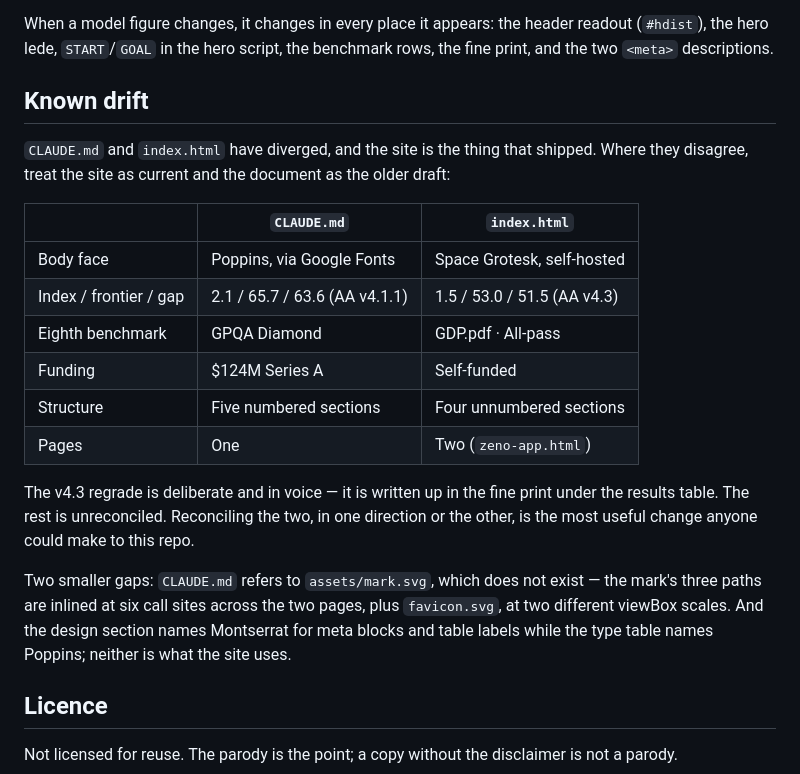
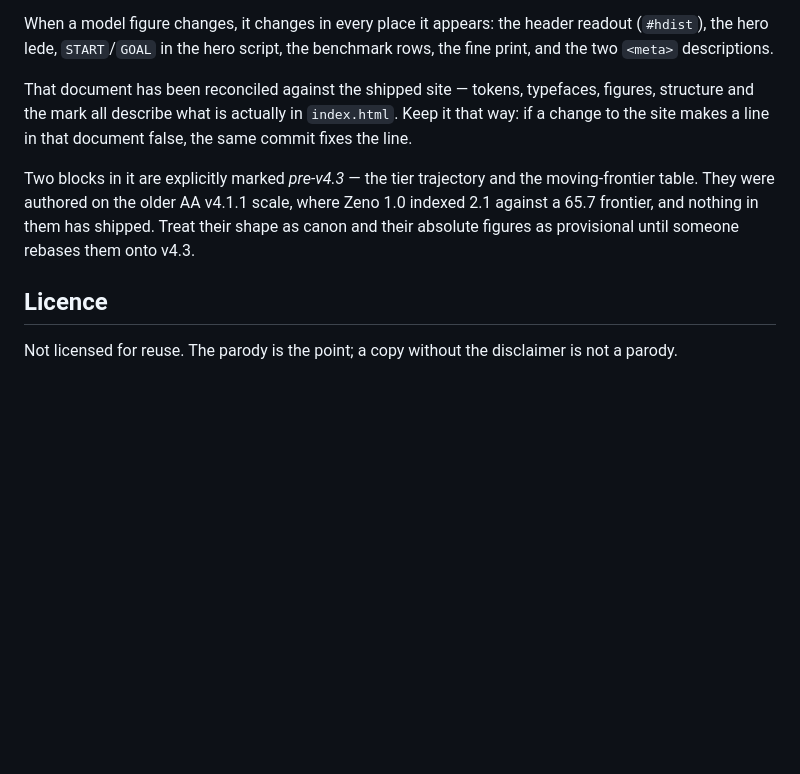
Before and after one commit to xlliott/sophetic, a Markdown page: README.md, the part around the change. GitHub-like rendering; blank space fills up the shorter version.

```diff
--- a/README.md
+++ b/README.md
@@ -73,28 +73,14 @@ When a model figure changes, it changes in every place it appears: the header re
 (`#hdist`), the hero lede, `START`/`GOAL` in the hero script, the benchmark rows, the fine
 print, and the two `<meta>` descriptions.
 
-## Known drift
+That document has been reconciled against the shipped site — tokens, typefaces, figures,
+structure and the mark all describe what is actually in `index.html`. Keep it that way: if a
+change to the site makes a line in that document false, the same commit fixes the line.
 
-`CLAUDE.md` and `index.html` have diverged, and the site is the thing that shipped. Where
-they disagree, treat the site as current and the document as the older draft:
-
-| | `CLAUDE.md` | `index.html` |
-|---|---|---|
-| Body face | Poppins, via Google Fonts | Space Grotesk, self-hosted |
-| Index / frontier / gap | 2.1 / 65.7 / 63.6 (AA v4.1.1) | 1.5 / 53.0 / 51.5 (AA v4.3) |
-| Eighth benchmark | GPQA Diamond | GDP.pdf · All-pass |
-| Funding | $124M Series A | Self-funded |
-| Structure | Five numbered sections | Four unnumbered sections |
-| Pages | One | Two (`zeno-app.html`) |
-
-The v4.3 regrade is deliberate and in voice — it is written up in the fine print under the
-results table. The rest is unreconciled. Reconciling the two, in one direction or the other,
-is the most useful change anyone could make to this repo.
-
-Two smaller gaps: `CLAUDE.md` refers to `assets/mark.svg`, which does not exist — the mark's
-three paths are inlined at six call sites across the two pages, plus `favicon.svg`, at two
-different viewBox scales. And the design section names Montserrat for meta blocks and table
-labels while the type table names Poppins; neither is what the site uses.
+Two blocks in it are explicitly marked *pre-v4.3* — the tier trajectory and the moving-frontier
+table. They were authored on the older AA v4.1.1 scale, where Zeno 1.0 indexed 2.1 against a
+65.7 frontier, and nothing in them has shipped. Treat their shape as canon and their absolute
+figures as provisional until someone rebases them onto v4.3.
 
 ## Licence
 
```
Also changed, not shown: CLAUDE.md (+179 -90 lines).
